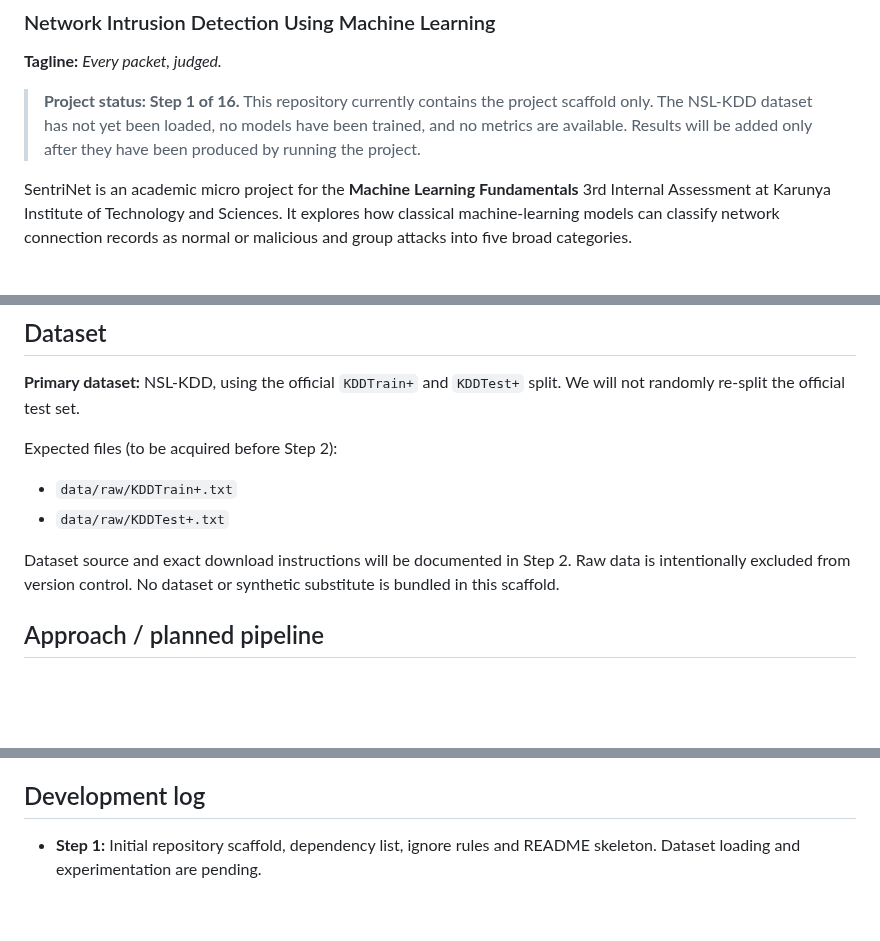
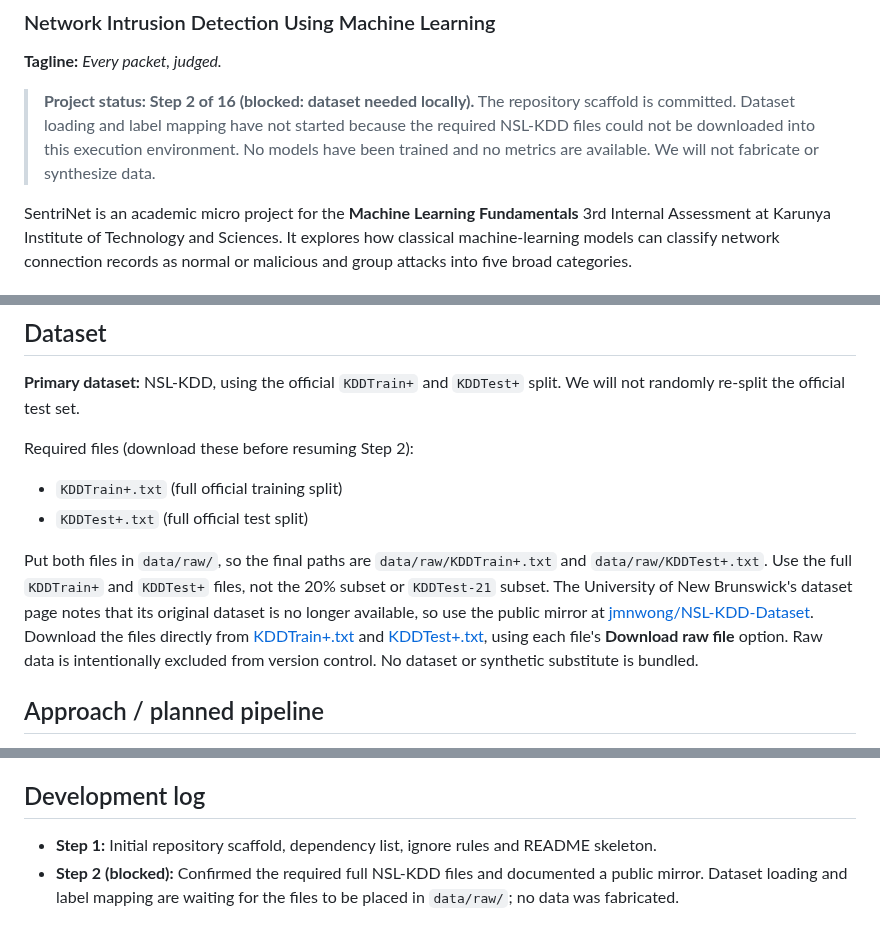
Before and after one commit to BethalaRinosh/SentriNet, a Markdown page: README.md, 3 parts joined by grey strips. Rendered like a GitHub page; blank space fills up the shorter version.

Commit message:
docs: document NSL-KDD acquisition and dataset blocker

```diff
--- a/README.md
+++ b/README.md
@@ -2,7 +2,7 @@
 ### Network Intrusion Detection Using Machine Learning
 **Tagline:** *Every packet, judged.*
 
-> **Project status: Step 1 of 16.** This repository currently contains the project scaffold only. The NSL-KDD dataset has not yet been loaded, no models have been trained, and no metrics are available. Results will be added only after they have been produced by running the project.
+> **Project status: Step 2 of 16 (blocked: dataset needed locally).** The repository scaffold is committed. Dataset loading and label mapping have not started because the required NSL-KDD files could not be downloaded into this execution environment. No models have been trained and no metrics are available. We will not fabricate or synthesize data.
 
 SentriNet is an academic micro project for the **Machine Learning Fundamentals** 3rd Internal Assessment at Karunya Institute of Technology and Sciences. It explores how classical machine-learning models can classify network connection records as normal or malicious and group attacks into five broad categories.
 
@@ -12,11 +12,11 @@ Network intrusion detection systems help identify traffic patterns associated wi
 ## Dataset
 **Primary dataset:** NSL-KDD, using the official `KDDTrain+` and `KDDTest+` split. We will not randomly re-split the official test set.
 
-Expected files (to be acquired before Step 2):
-- `data/raw/KDDTrain+.txt`
-- `data/raw/KDDTest+.txt`
+Required files (download these before resuming Step 2):
+- `KDDTrain+.txt` (full official training split)
+- `KDDTest+.txt` (full official test split)
 
-Dataset source and exact download instructions will be documented in Step 2. Raw data is intentionally excluded from version control. No dataset or synthetic substitute is bundled in this scaffold.
+Put both files in `data/raw/`, so the final paths are `data/raw/KDDTrain+.txt` and `data/raw/KDDTest+.txt`. Use the full `KDDTrain+` and `KDDTest+` files, not the 20% subset or `KDDTest-21` subset. The University of New Brunswick's dataset page notes that its original dataset is no longer available, so use the public mirror at [jmnwong/NSL-KDD-Dataset](https://github.com/jmnwong/NSL-KDD-Dataset). Download the files directly from [KDDTrain+.txt](https://github.com/jmnwong/NSL-KDD-Dataset/blob/master/KDDTrain%2B.txt) and [KDDTest+.txt](https://github.com/jmnwong/NSL-KDD-Dataset/blob/master/KDDTest%2B.txt), using each file's **Download raw file** option. Raw data is intentionally excluded from version control. No dataset or synthetic substitute is bundled.
 
 ## Approach / planned pipeline
 1. Inspect data shape, types, missing values, duplicates and labels.
@@ -119,4 +119,5 @@ The dependency list is an initial scaffold and will be validated as the modules
 Repository: https://github.com/BethalaRinosh/SentriNet
 
 ## Development log
-- **Step 1:** Initial repository scaffold, dependency list, ignore rules and README skeleton. Dataset loading and experimentation are pending.
+- **Step 1:** Initial repository scaffold, dependency list, ignore rules and README skeleton.
+- **Step 2 (blocked):** Confirmed the required full NSL-KDD files and documented a public mirror. Dataset loading and label mapping are waiting for the files to be placed in `data/raw/`; no data was fabricated.
```
